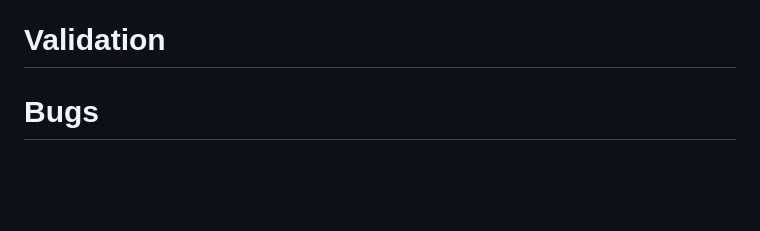
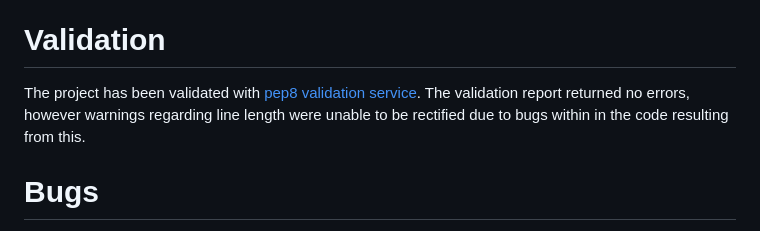
Before and after one commit to cameronjamesw/railway-inn, a Markdown page: README.md, the part around the change. Rendered like a GitHub page; blank space fills up the shorter version.

Commit message:
add validation content to readme.md

```diff
--- a/README.md
+++ b/README.md
@@ -225,6 +225,8 @@ The Application has been deployed from GitHub to Heroku by following the steps:
 
 # Validation
 
+The project has been validated with [pep8 validation service](https://pypi.org/project/pep8/). The validation report returned no errors, however warnings regarding line length were unable to be rectified due to bugs within in the code resulting from this.
+
 # Bugs
 
 - A current bug that I am unsure how to fix right now is the issue of the Employee Database not updating. If the user creates an employee account and then tries to display said employee, the terminal will throw an error as it is trying to read the data from a not-updated spreadsheet.
```
